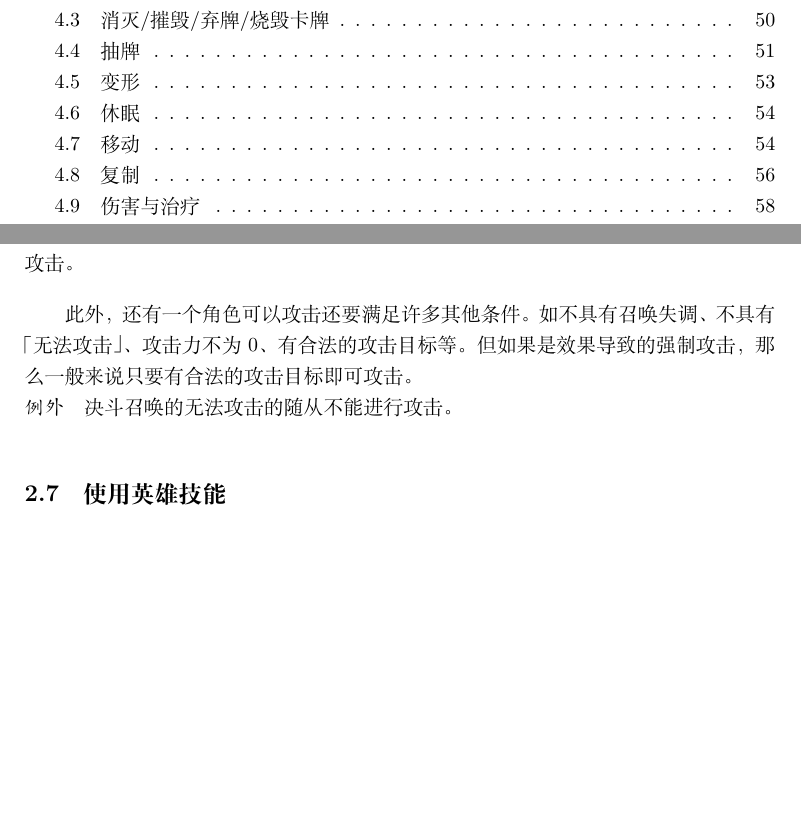
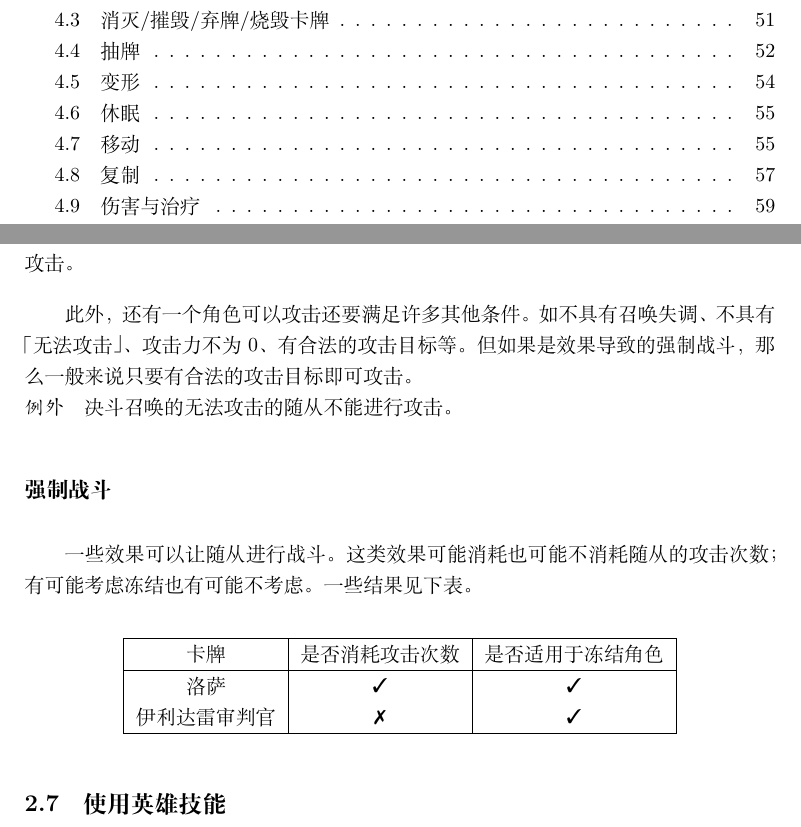
Before and after one commit to Sunchy321/HearthstoneRulebook, a LaTeX book (rulebook.tex, which reads player-action.tex): two parts of pages 3 and 36 of 96 before the commit and two parts of pages 3 and 36 of 97 after it, joined at a grey line, cut so that both start at the same text, the shorter picture padded with empty space. Compiled offline with XeLaTeX.

```diff
--- a/player-action.tex
+++ b/player-action.tex
@@ -393,8 +393,24 @@
 \end{itemize}
 \example 你控制\card{贡克，迅猛龙之神}，持有2耐久的\card{愚者之灾}并使用\card{英勇打击}攻击\card{摩天龙}两次将其消灭。此时由于愚者之灾被摧毁，你的基本攻击次数为 1；贡克使你的额外攻击次数也变为1。本回合已攻击次数为2，不小于本回合可攻击次数。因此你不能再次攻击。
 
-此外，还有一个角色可以攻击还要满足许多其他条件。如不具有召唤失调、不具有「无法攻击」、攻击力不为0、有合法的攻击目标等。但如果是效果导致的强制攻击，那么一般来说只要有合法的攻击目标即可攻击。
+此外，还有一个角色可以攻击还要满足许多其他条件。如不具有召唤失调、不具有「无法攻击」、攻击力不为0、有合法的攻击目标等。但如果是效果导致的强制战斗，那么一般来说只要有合法的攻击目标即可攻击。
 \exception \card{决斗}召唤的无法攻击的随从不能进行攻击。
+
+\subsection{强制战斗}
+\label{forced-battle}
+
+一些效果可以让随从进行战斗。这类效果可能消耗也可能不消耗随从的攻击次数；有可能考虑冻结也有可能不考虑。一些结果见下表。
+
+\begin{center}
+\begin{tabular}{|c|c|c|}
+\hline
+卡牌 & 是否消耗攻击次数 & 是否适用于冻结角色 \\
+\hline
+洛萨 & \cmark & \cmark \\
+伊利达雷审判官 & \xmark & \cmark \\
+\hline
+\end{tabular}
+\end{center}
 
 \section{使用英雄技能}
 
--- a/rulebook.tex
+++ b/rulebook.tex
@@ -12,6 +12,7 @@
 \usepackage{xifthen}
 \usepackage{enumitem}
 \usepackage{indentfirst}
+\usepackage{pifont}
 
 \geometry{left=1cm, right=1cm, top=2cm, bottom=2cm}
 
```
Also changed, not shown: .latexmkrc (added), Makefile, rulebook.pdf, player-action.tex (4 more changed lines), rulebook.tex (12 more changed lines).
